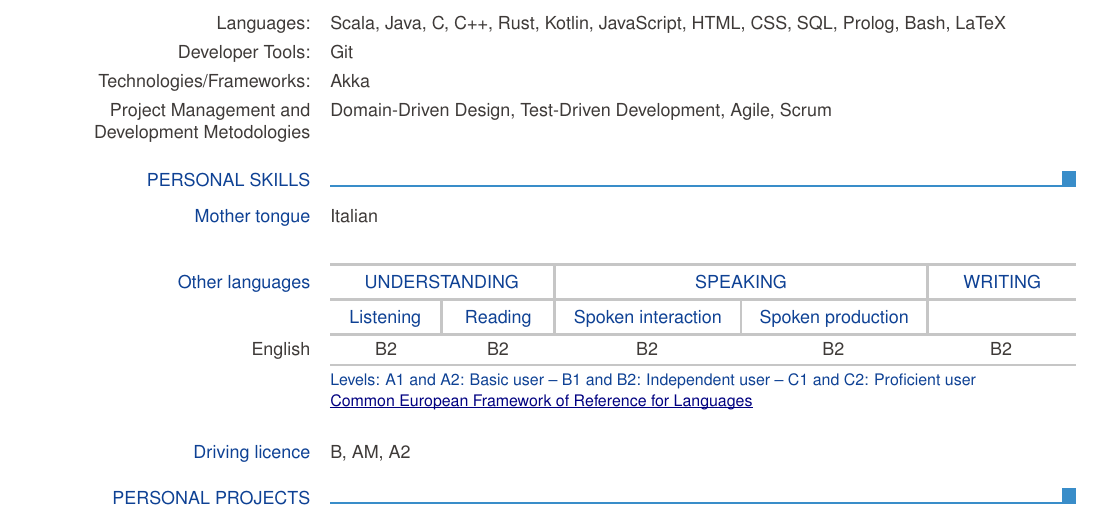
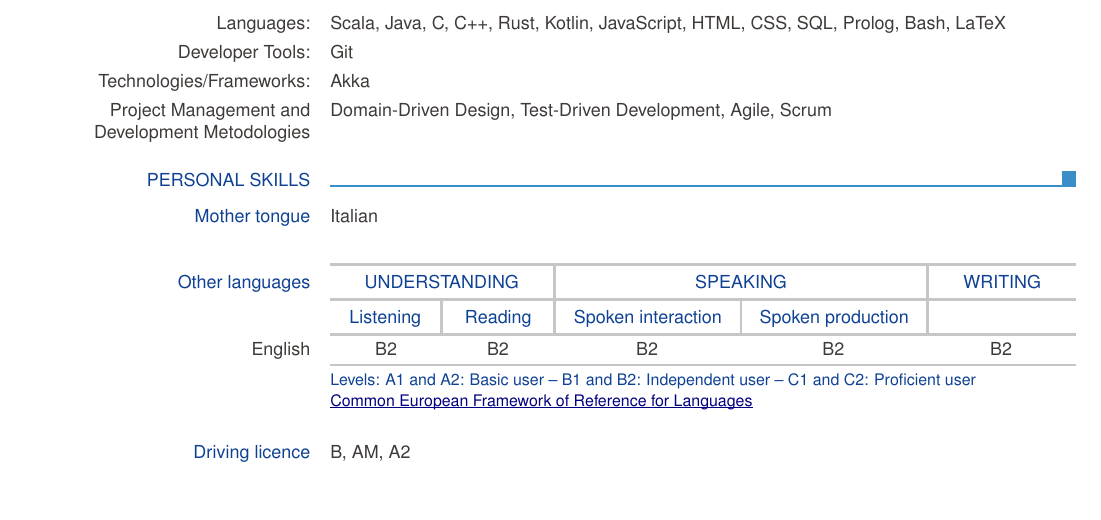
Before and after one commit to FilippoVissani/curriculum-vitae, a LaTeX CV (europasscv_en.tex): part of page 2 of 2, cut so that both start at the same text. Compiled offline with pdfLaTeX.

Commit message:
fix: remove section

```diff
--- a/europasscv_en.tex
+++ b/europasscv_en.tex
@@ -85,8 +85,6 @@
 
   \ecvblueitem{Driving licence}{B, AM, A2}
 
-  \ecvsection{Personal Projects}
-
   \end{europasscv}
 
 \end{document}
```
